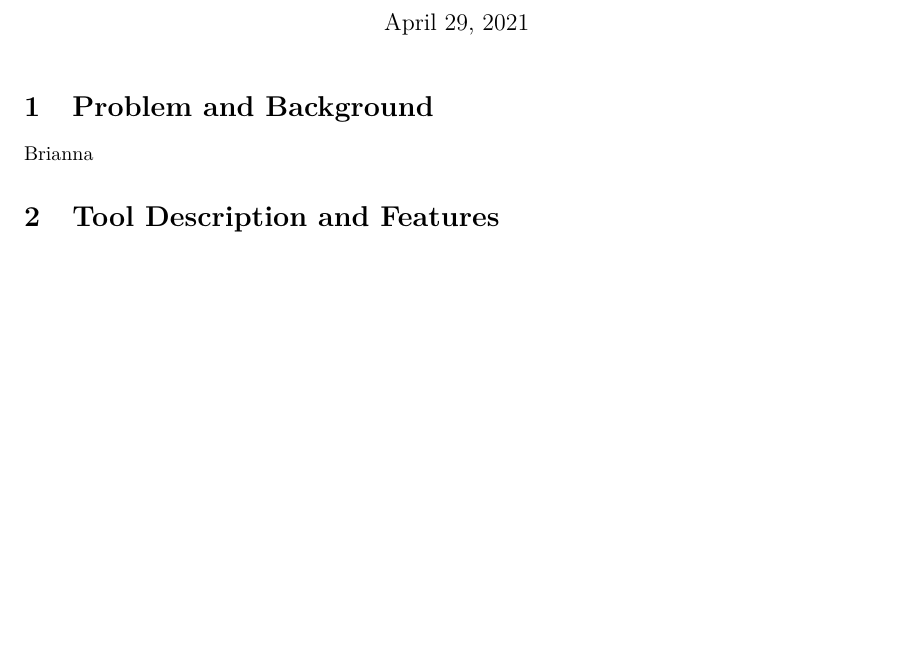
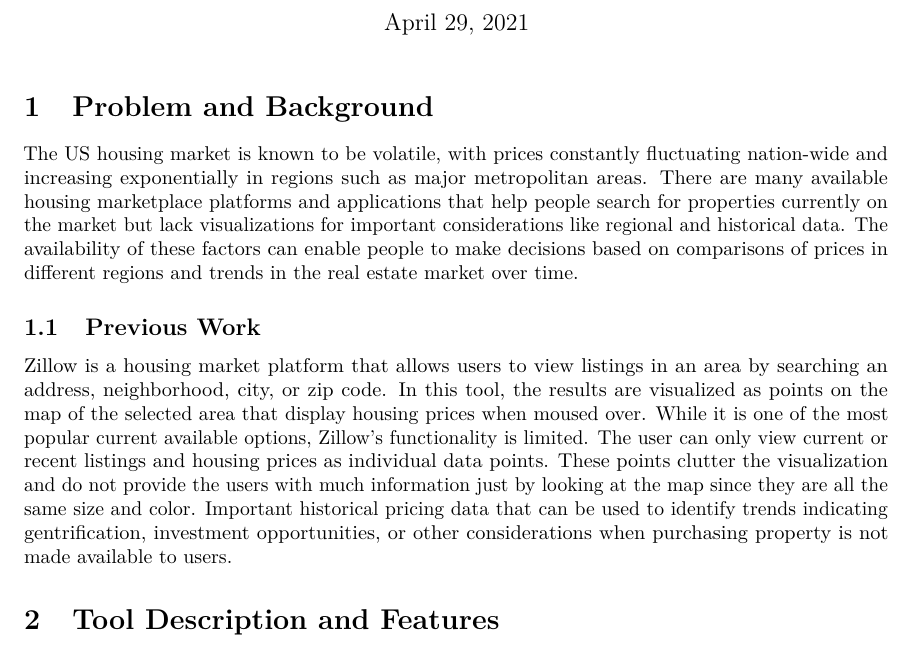
Before and after one commit to semicolonTransistor/housing-visualization, a LaTeX document (final_report.tex): part of page 1 of 4, cut so that both start at the same text, the shorter picture padded with empty space. Compiled offline with pdfLaTeX.

Commit message:
Update final_report.tex

```diff
--- a/final_report.tex
+++ b/final_report.tex
@@ -30,7 +30,17 @@
 \maketitle
 
 \section{Problem and Background}
-Brianna
+The US housing market is known to be volatile, with prices constantly fluctuating nation-wide and increasing exponentially in regions such as major metropolitan
+areas. There are many available housing marketplace platforms and applications that help people search for properties currently on the market but lack
+visualizations for important considerations like regional and historical data. The availability of these factors can enable people to make decisions based on comparisons of prices in different regions and trends in the real estate market over time.
+
+\subsection{Previous Work}
+Zillow is a housing market platform that allows users to view listings in an area by searching an address, neighborhood, city, or zip code. In this tool, the
+results are visualized as points on the map of the selected area that display housing prices when moused over. While it is one of the most popular current
+available options, Zillow’s functionality is limited. The user can only view current or recent listings and housing prices as individual data points. These points
+clutter the visualization and do not provide the users with much information just by looking at the map since they are all the same size and color. Important
+historical pricing data that can be used to identify trends indicating gentrification, investment opportunities, or other considerations when purchasing property
+is not made available to users.
 
 \section{Tool Description and Features}
 Brianna
```
